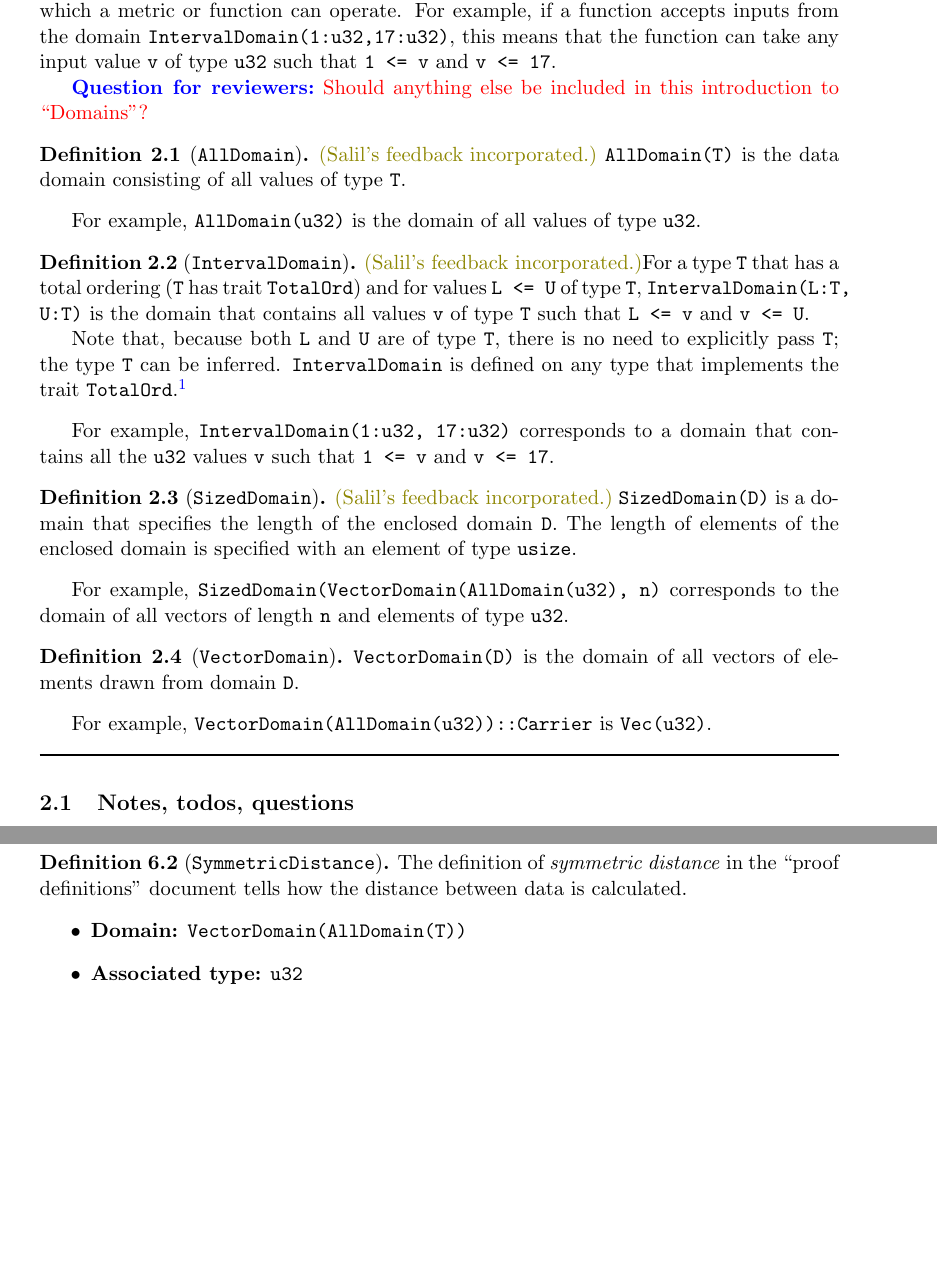
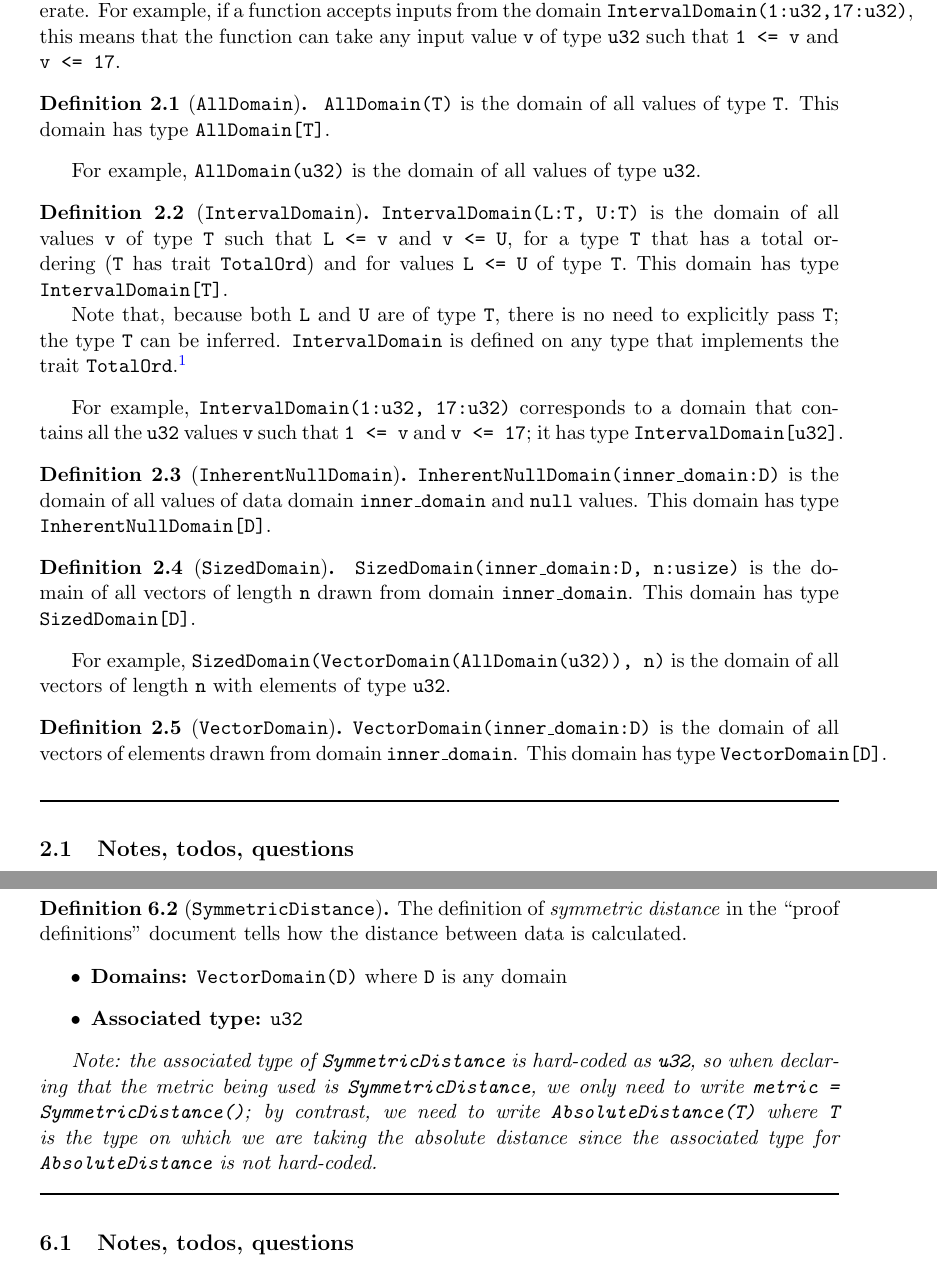
Before and after one commit to opendp/whitepapers, a LaTeX document (pseudocode-defns/pseudocode_defns.tex): two parts of pages 3 and 9 of 9, joined at a grey line, cut so that both start at the same text, the shorter picture padded with empty space. The pictures show the PDF file pseudocode-defns/pseudocode_defns.pdf that the author committed with the source.

Commit message:
updated tex file, and pdf generated from updated tex file

```diff
--- a/pseudocode-defns/pseudocode_defns.tex
+++ b/pseudocode-defns/pseudocode_defns.tex
@@ -86,7 +86,7 @@
 \newcommand{\silvia}[1]{{ {\color{blue}{(silvia)~#1}}}}
 \newcommand{\grace}[1]{{ {\color{purple}{(grace)~#1}}}}
 \newcommand{\connor}[1]{{ {\color{teal}{(connor)~#1}}}}
-\newcommand{\sfi}{\text{\textcolor{olive}{(Salil's feedback incorporated.)}}}
+\newcommand{\sfi}{}%{\text{\textcolor{olive}{(Salil's feedback incorporated.)}}}
 \newcommand{\todosfi}{\todo{Add Salil's feedback.}}
 
 \newcommand{\metricDefn}[1]{The definition of \emph{#1} in the ``proof definitions'' document tells how the distance between data is calculated.}
@@ -101,6 +101,8 @@
 \newcommand{\todo}{{\textcolor{red}{TODO: }}}
 \newcommand{\todonei}{{\textcolor{red}{TODO (future -- not enough info yet): }}}
 \newcommand{\iffText}{\text{if and only if}}
+\newcommand{\domainType}[1]{This domain has type \texttt{#1}.}
+
 
 
 \title{List of definitions used in the pseudocode}
@@ -183,13 +181,10 @@ For example, \texttt{AllDomain(T)::Carrier} is equivalent to $\T$.
 
 $\sfi$ A \emph{data domain} is a representation of the set of values on which a metric or function can operate. For example, if a function accepts inputs from the domain \texttt{IntervalDomain(1:u32,17:u32)}, this means that the function can take any input value \texttt{v} of type \texttt{u32} such that \texttt{1 <= v} and \texttt{v <= 17}.
 
-\questionr{Should anything else be included in this introduction to ``Domains''?}
-
 \begin{definition}[\texttt{AllDomain}]$\sfi$
-\texttt{AllDomain(T)} is the data domain consisting of all values of type $\T$.
+\texttt{AllDomain(T)} is the domain of all values of type $\T$. \domainType{AllDomain[T]}
 \end{definition}
 
 For example, \texttt{AllDomain(u32)} is the domain of all values of type \texttt{u32}.
 
 \begin{definition}[\texttt{IntervalDomain}] \sfi
-For a type \texttt{T} that has a total ordering (\texttt{T} has trait \texttt{TotalOrd}) and for values \texttt{L <= U} of type \texttt{T}, \texttt{IntervalDomain(L:T, U:T)} is the domain that contains all values \texttt{v} of type \texttt{T} such that \texttt{L <= v} and \texttt{v <= U}.
@@ -201,15 +198,17 @@ For example, \texttt{IntervalDomain(1:u32, 17:u32)} corresponds to a domain that
+\begin{definition}[\texttt{InherentNullDomain}]
+    \texttt{InherentNullDomain(inner\_domain:D)} is the domain of all values of data domain \texttt{inner\_domain} and \texttt{null} values. \domainType{InherentNullDomain[D]}
+\end{definition}
 
 \begin{definition}[\texttt{SizedDomain}] $\sfi$
-    \texttt{SizedDomain(D)} is a domain that specifies the length of the enclosed domain \texttt{D}. The length of elements of the enclosed domain is specified with an element of type \texttt{usize}.
+    \texttt{SizedDomain(inner\_domain:D, n:usize)} is the domain of all vectors of length \texttt{n} drawn from domain \texttt{inner\_domain}. \domainType{SizedDomain[D]}
 \end{definition}
 
-For example, \texttt{SizedDomain(VectorDomain(AllDomain(u32), n)} corresponds to the domain of all vectors of length $\texttt{n}$ and elements of type \texttt{u32}.
+For example, \texttt{SizedDomain(VectorDomain(AllDomain(u32)), n)} is the domain of all vectors of length $\texttt{n}$ with elements of type \texttt{u32}.
 
 \begin{definition}[\texttt{VectorDomain}]
-\texttt{VectorDomain(D)} is the domain of all vectors of elements drawn from domain \texttt{D}.
+\texttt{VectorDomain(inner\_domain:D)} is the domain of all vectors of elements drawn from domain \texttt{inner\_domain}.
+\domainType{VectorDomain[D]}
 \end{definition}
-
-For example, \texttt{VectorDomain(AllDomain(u32))::Carrier} is \texttt{Vec(u32)}.
 
 \horizline
 
@@ -252,6 +251,12 @@ A type \texttt{T} has trait \texttt{Domain} $\iffText$ it can represent a set of
 A type \texttt{TO} has trait \texttt{InfCast(TI)} $\iffText$ every cast from a value of type \texttt{TI} to type \texttt{TO} will result in a value of type \texttt{TO} that is at least as big as the value of type \texttt{TI}.
 \end{definition}
 
+\begin{definition}[\texttt{InherentNull}]
+A type \texttt{T} has trait $\iffText$ it can hold some value \texttt{null}.
+
+As of July 16, 2021, only \texttt{f32} and \texttt{f64} have the trait \texttt{InherentNull}.
+\end{definition}
+
 \begin{definition}[\texttt{MaxConsecutiveInt}]
 A type $\T$ has trait \texttt{MaxConsecutiveInt} if and only if there is some maximum nonnegative integer \texttt{i} such that all integers from 0 up to \texttt{i} (inclusive) can be expressed as a value of type $\T$; but such that the next integer that can be expressed by $\T$ is not $\texttt{i}+1$.
 \end{definition}
@@ -303,6 +316,12 @@ A type \texttt{T} has trait \texttt{PartialOrd} if for all elements $a, b, c$ of
 \begin{definition}[\texttt{Sub(Output=T)}]
     A type \texttt{T} has trait \texttt{Sub(Output=T)} $\iffText$ subtraction can be performed between elements of type \texttt{T}, with the result of the subtraction also being of type \texttt{T}.
 \end{definition}
+
+\subsection{Traits that need not appear in the preconditions}
+\begin{itemize}
+    \item \texttt{\textquotesingle static}. Notes: \texttt{\textquotesingle static} is not a type; it is a lifetime name (this is a Rust definition)
+    \item \texttt{Clone}
+\end{itemize}
 
 \horizline
 
@@ -350,6 +369,10 @@ For example, \texttt{can\_cast(u32,u64)} will return $\True$ because a \texttt{u
     This function is only defined on types $\T$ that have trait \texttt{MinConsecutiveInt}.   \texttt{get\_max\_value(T)} returns the minimum negative integer \texttt{i} such that all integers from 0 down to \texttt{i} (inclusive) can be expressed as a value of type $\T$; but such that the next integer that can be expressed by $\T$ is not $\texttt{i}-1$. The return value is of type \texttt{T}.
 \end{definition}
 
+\begin{definition}[\texttt{get\_min\_value}]
+    This function is only defined on types $\T$ that have a total ordering. The function \texttt{get\_min\_value(T)} returns the minimum value that can be expressed by an object of type \texttt{T}. The return value is of type \texttt{T}.
+\end{definition}
+
 \begin{definition}[\texttt{get\_output\_domain}]
     The function \texttt{get\_output\_domain(function)} returns the output domain of values returned by function \texttt{function}.
 \end{definition}
@@ -482,9 +511,15 @@ Metrics are used to measure the distances between data. Metrics have a \emph{dom
 \begin{definition}[\texttt{SymmetricDistance}]
 \metricDefn{symmetric distance}
 \begin{itemize}
-    \item \textbf{Domain:} \texttt{VectorDomain(AllDomain(T))}
+    \item \textbf{Domains:} \texttt{VectorDomain(D)} where \texttt{D} is any domain
     \item \textbf{Associated type:} \texttt{u32}
 \end{itemize}
 \end{definition}
 
+\emph{Note: the associated type of \texttt{SymmetricDistance} is hard-coded as \texttt{u32}, so when declaring that the metric being used is \texttt{SymmetricDistance}, we only need to write \texttt{metric = SymmetricDistance()}; by contrast, we need to write \texttt{AbsoluteDistance(T)} where \texttt{T} is the type on which we are taking the absolute distance since the associated type for \texttt{AbsoluteDistance} is not hard-coded.}
+
+\horizline
+
+\subsection{Notes, todos, questions}
+
 \end{document}
```
Also changed, not shown: pseudocode-defns/pseudocode_defns.pdf, pseudocode-defns/pseudocode_defns.tex (44 more changed lines).
